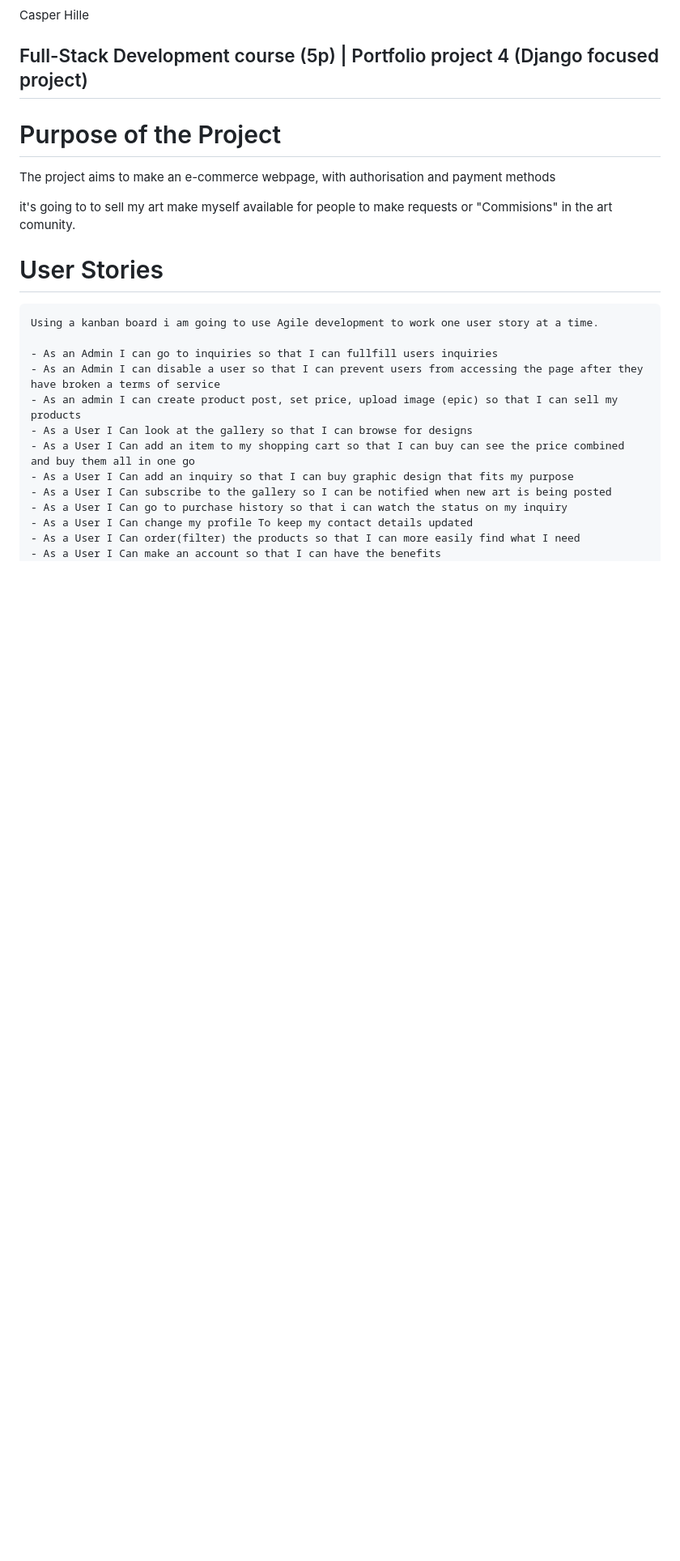
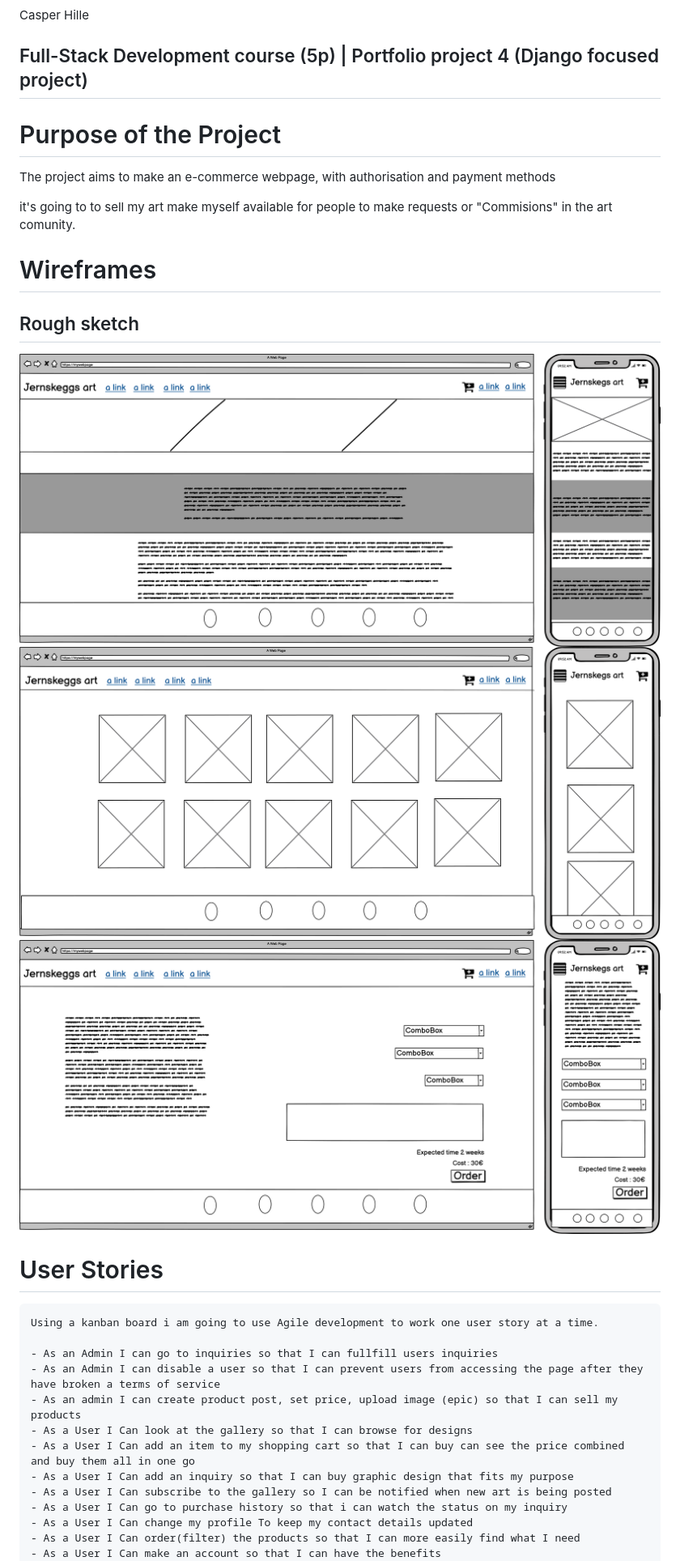
Before and after one commit to Code-Institute-Submissions/Jernskegg-Jernskegs-art, a Markdown page: README.md, the part around the change. Shown: that part at 81% size. Drawn GitHub-style; pictures changed too: docs/wireframes/gallery.png (added), docs/wireframes/home.png (added), docs/wireframes/request.png (added); blank space fills up the shorter version.

Commit message:
Docs: Add wireframes to readme

```diff
--- a/README.md
+++ b/README.md
@@ -10,6 +10,14 @@ Full-Stack Development course (5p) | Portfolio project 4 (Django focused project
 The project aims to make an e-commerce webpage, with authorisation and payment methods
 
 it's going to to sell my art make myself available for people to make requests or "Commisions" in the art comunity.
+
+# Wireframes
+
+## Rough sketch
+
+![wireframe](docs/wireframes/home.png)
+![wireframe](docs/wireframes/gallery.png)
+![wireframe](docs/wireframes/request.png)
 
 # User Stories
 
```
